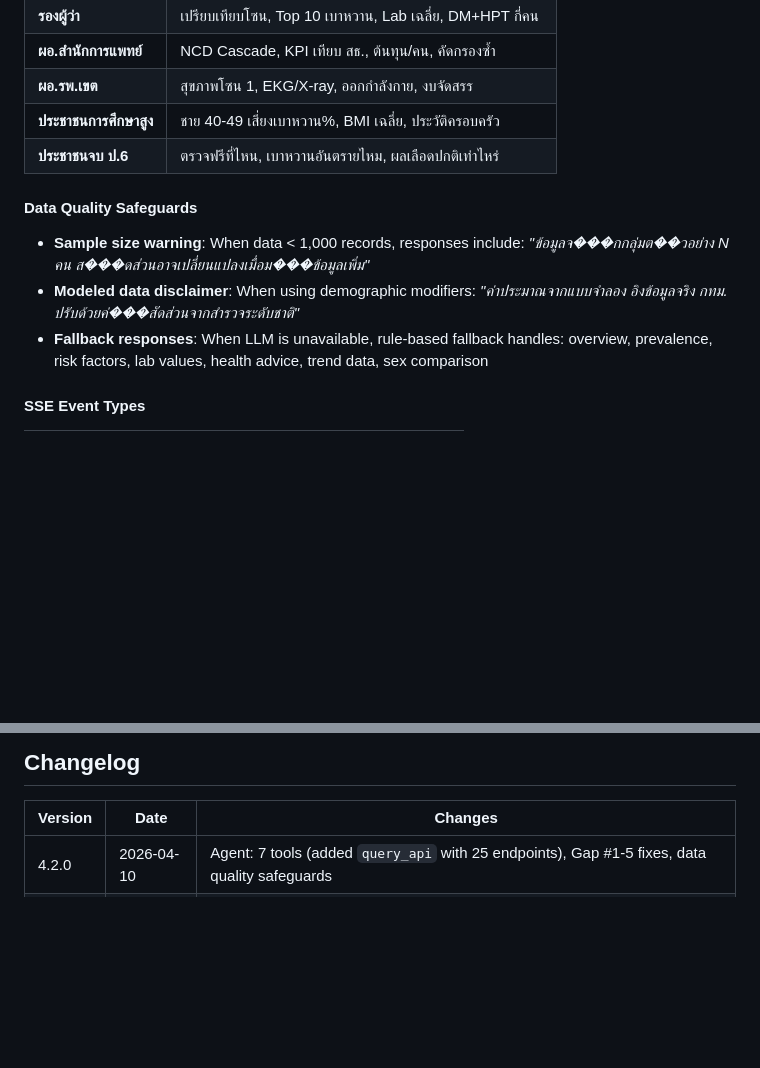
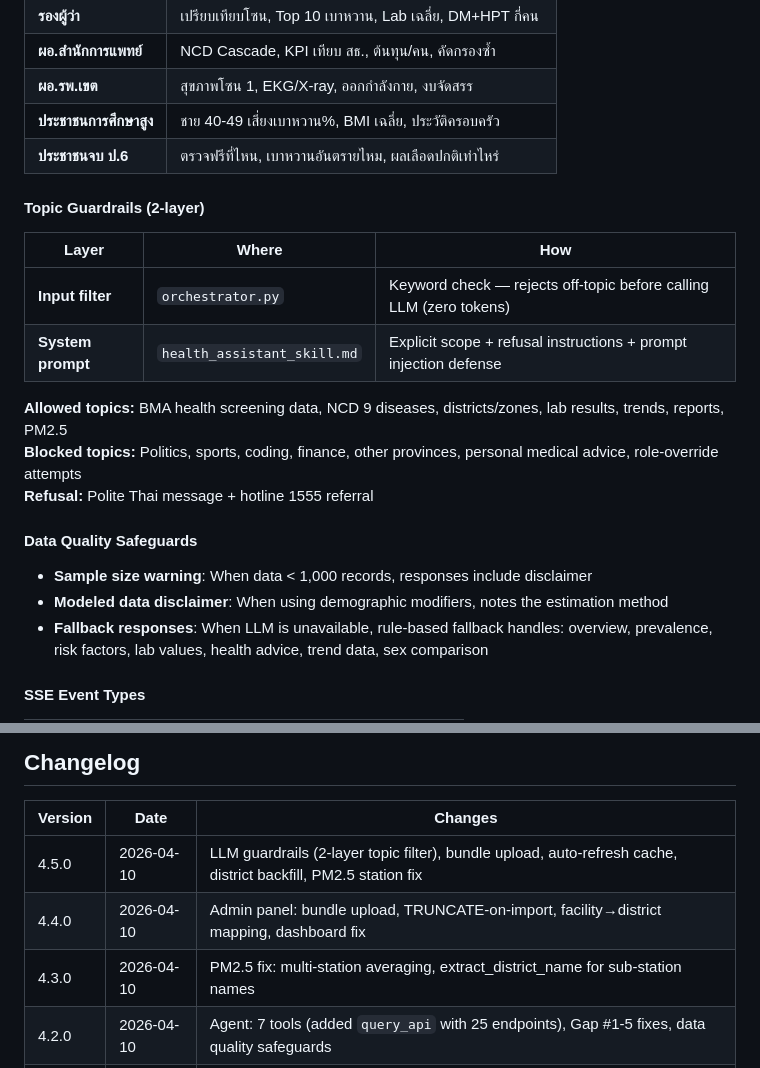
Before and after one commit to iadisirza-bkk/bma-health-db, a Markdown page: SYSTEM-SPEC.md, 2 parts joined by grey strips. Rendered like a GitHub page; blank space fills up the shorter version.

Commit message:
docs: update SYSTEM-SPEC v4.5.0 — guardrails, bundle upload, PM2.5 fix
- Add LLM topic guardrails section (2-layer: input filter + system prompt)
- Add changelog entries for v4.3-4.5
- Clean up data quality safeguards description

Co-Authored-By: Claude Opus 4.6 (1M context) <noreply@anthropic.com>

```diff
--- a/SYSTEM-SPEC.md
+++ b/SYSTEM-SPEC.md
@@ -361,10 +361,21 @@ The LLM agent has 7 tools that give it access to all backend data:
 | **ประชาชนการศึกษาสูง** | ชาย 40-49 เสี่ยงเบาหวาน%, BMI เฉลี่ย, ประวัติครอบครัว |
 | **ประชาชนจบ ป.6** | ตรวจฟรีที่ไหน, เบาหวานอันตรายไหม, ผลเลือดปกติเท่าไหร่ |
 
+#### Topic Guardrails (2-layer)
+
+| Layer | Where | How |
+|-------|-------|-----|
+| **Input filter** | `orchestrator.py` | Keyword check — rejects off-topic before calling LLM (zero tokens) |
+| **System prompt** | `health_assistant_skill.md` | Explicit scope + refusal instructions + prompt injection defense |
+
+**Allowed topics:** BMA health screening data, NCD 9 diseases, districts/zones, lab results, trends, reports, PM2.5
+**Blocked topics:** Politics, sports, coding, finance, other provinces, personal medical advice, role-override attempts
+**Refusal:** Polite Thai message + hotline 1555 referral
+
 #### Data Quality Safeguards
 
-- **Sample size warning**: When data < 1,000 records, responses include: *"ข้อมูลจ���กกลุ่มต��วอย่าง N คน ส���ดส่วนอาจเปลี่ยนแปลงเมื่อม���ข้อมูลเพิ่ม"*
-- **Modeled data disclaimer**: When using demographic modifiers: *"ค่าประมาณจากแบบจำลอง อิงข้อมูลจริง กทม. ปรับด้วยค่���สัดส่วนจากสำรวจระดับชาติ"*
+- **Sample size warning**: When data < 1,000 records, responses include disclaimer
+- **Modeled data disclaimer**: When using demographic modifiers, notes the estimation method
 - **Fallback responses**: When LLM is unavailable, rule-based fallback handles: overview, prevalence, risk factors, lab values, health advice, trend data, sex comparison
 
 #### SSE Event Types
@@ -1252,6 +1263,9 @@ Auto-generated from FastAPI source. Always reflects the current state of all 150
 
 | Version | Date | Changes |
 |---------|------|---------|
+| 4.5.0 | 2026-04-10 | LLM guardrails (2-layer topic filter), bundle upload, auto-refresh cache, district backfill, PM2.5 station fix |
+| 4.4.0 | 2026-04-10 | Admin panel: bundle upload, TRUNCATE-on-import, facility→district mapping, dashboard fix |
+| 4.3.0 | 2026-04-10 | PM2.5 fix: multi-station averaging, extract_district_name for sub-station names |
 | 4.2.0 | 2026-04-10 | Agent: 7 tools (added `query_api` with 25 endpoints), Gap #1-5 fixes, data quality safeguards |
 | 4.1.0 | 2026-04-10 | ETL: age + BMI preprocessing, 3 new materialized views (screening_tests, chronic_history, family_history) |
 | 4.0.0 | 2026-04-10 | One-stop backend: consolidated LLM chat, LaTeX reports, export, stats from 2 servers to 1 |
```
Also changed, not shown: other parts of SYSTEM-SPEC.md (+1 -1 lines).
